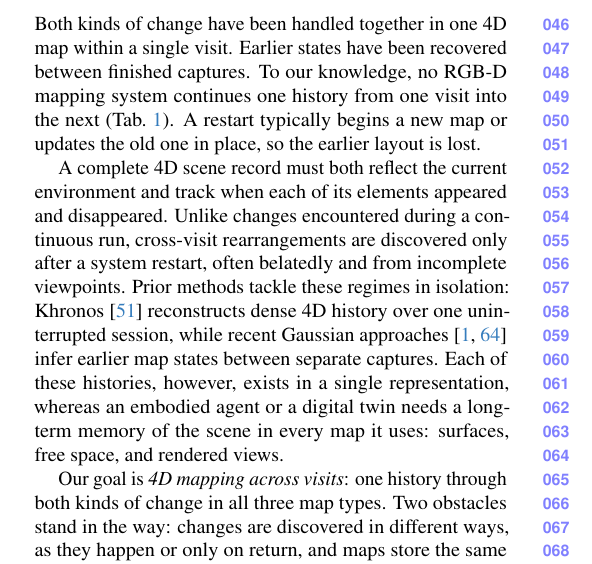
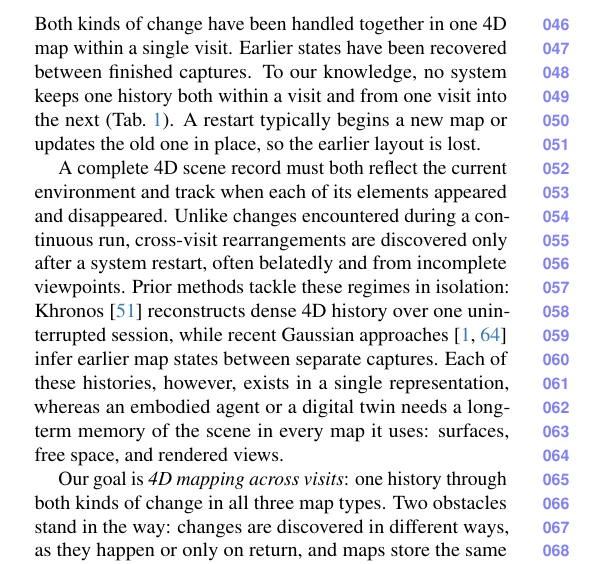
Before and after one commit to giltchcity/myncv---rpsl---daicma, a LaTeX paper (manuscript/main.tex): part of one column of page 2 of 13, cut so that both start at the same text. Compiled offline with pdfLaTeX.

Commit message:
Method, Introduction: restore the TSDF ray sentence and state the gap as one history within and across visits
- TSDF: "rays that hit its ended state are excluded in full, free space
  included" again. The shorter "have an empty domain" read as a property
  of the valid-domain formula, which the formula alone does not give.
- Introduction: the gap is a history that covers changes within a visit
  and continues into the next, which is what Table 1 shows. The earlier
  sentence claimed the continuation alone.

Layout unchanged: same line counts, Experiments starts page 6, 12 pages.

Co-Authored-By: Claude Fable 5.2 <noreply@anthropic.com>

```diff
--- a/manuscript/main.tex
+++ b/manuscript/main.tex
@@ -161,7 +161,7 @@
 changes while away are handled by updating the map to its latest state. Both
 kinds of change have been handled together in one 4D map within a single visit.
 Earlier states have been recovered between finished captures. To our
-knowledge, no RGB-D mapping system continues one history from one visit into the next
+knowledge, no system keeps one history both within a visit and from one visit into the next
 (\cref{tab:capabilities}). A restart typically begins a new map or
 updates the old one in place, so the earlier layout is lost.
 
```
Also changed, not shown: manuscript/main.tex (2 more changed lines).
